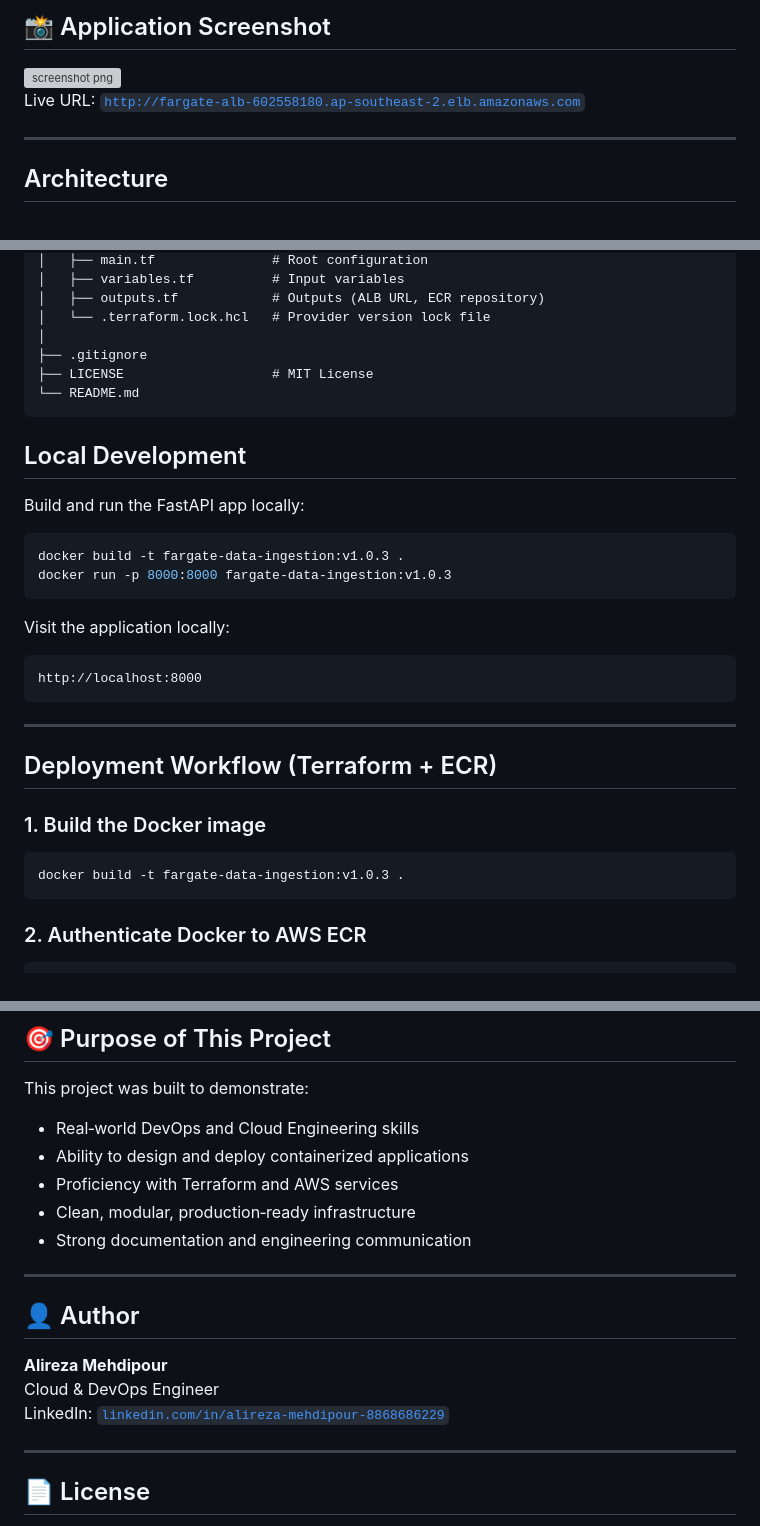
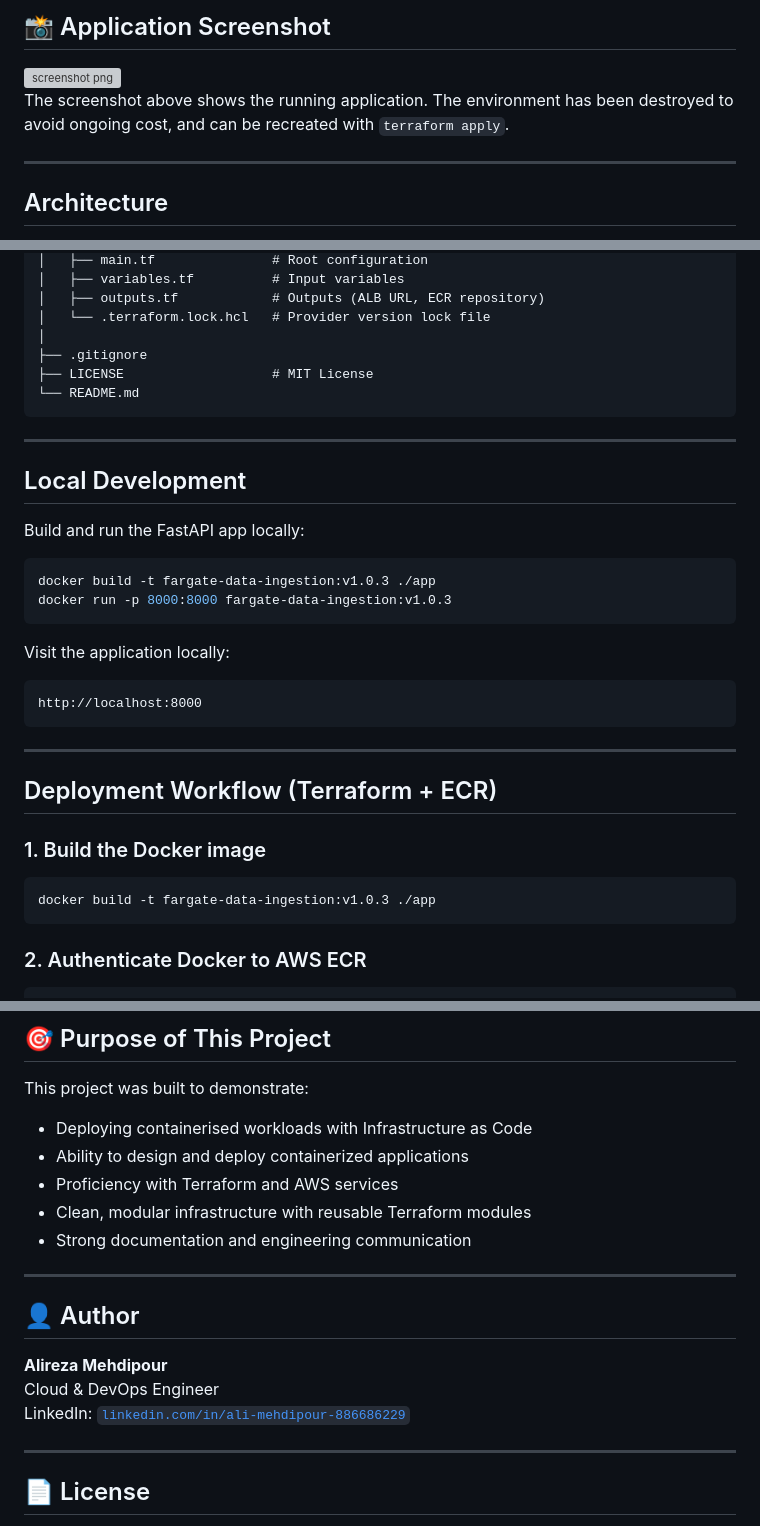
Before and after one commit to Alireza-Mehdipour/fargate-data-ingestion, a Markdown page: README.md, 3 parts joined by grey strips. GitHub-like rendering; grey boxes are pictures that could not be loaded.

Commit message:
docs: note environment teardown and clarify purpose section

````diff
--- a/README.md
+++ b/README.md
@@ -27,7 +27,8 @@ Key features include:
 <img width="1396" height="757" alt="screenshot png" src="https://github.com/user-attachments/assets/734c4341-5bcd-4f7d-ae4d-892a709e0928" />
 
 
-Live URL: [`http://fargate-alb-602558180.ap-southeast-2.elb.amazonaws.com`](http://fargate-alb-602558180.ap-southeast-2.elb.amazonaws.com)
+The screenshot above shows the running application. The environment has been
+destroyed to avoid ongoing cost, and can be recreated with `terraform apply`.
 
 ---
 
@@ -73,12 +75,14 @@ fargate-data-ingestion/
 └── README.md
 ```
 
+---
+
 ## Local Development
 
 Build and run the FastAPI app locally:
 
 ```bash
-docker build -t fargate-data-ingestion:v1.0.3 .
+docker build -t fargate-data-ingestion:v1.0.3 ./app
 docker run -p 8000:8000 fargate-data-ingestion:v1.0.3
 ```
 
@@ -94,7 +98,7 @@ http://localhost:8000
 
 ### 1. Build the Docker image
 ```bash
-docker build -t fargate-data-ingestion:v1.0.3 .
+docker build -t fargate-data-ingestion:v1.0.3 ./app
 ```
 
 ### 2. Authenticate Docker to AWS ECR
@@ -165,10 +170,10 @@ container_definitions = jsonencode([
 
 This project was built to demonstrate:
 
-- Real‑world DevOps and Cloud Engineering skills
+- Deploying containerised workloads with Infrastructure as Code
 - Ability to design and deploy containerized applications
 - Proficiency with Terraform and AWS services
-- Clean, modular, production‑ready infrastructure
+- Clean, modular infrastructure with reusable Terraform modules
 - Strong documentation and engineering communication
 
 ---
@@ -177,7 +182,7 @@ This project was built to demonstrate:
 
 **Alireza Mehdipour**
 Cloud & DevOps Engineer
-LinkedIn: [`linkedin.com/in/alireza-mehdipour-8868686229`](https://www.linkedin.com/in/alireza-mehdipour-8868686229)
+LinkedIn: [`linkedin.com/in/ali-mehdipour-886686229`](https://www.linkedin.com/in/ali-mehdipour-886686229/)
 
 ---
 
````
Also changed, not shown: other parts of README.md (+7 -5 lines).
